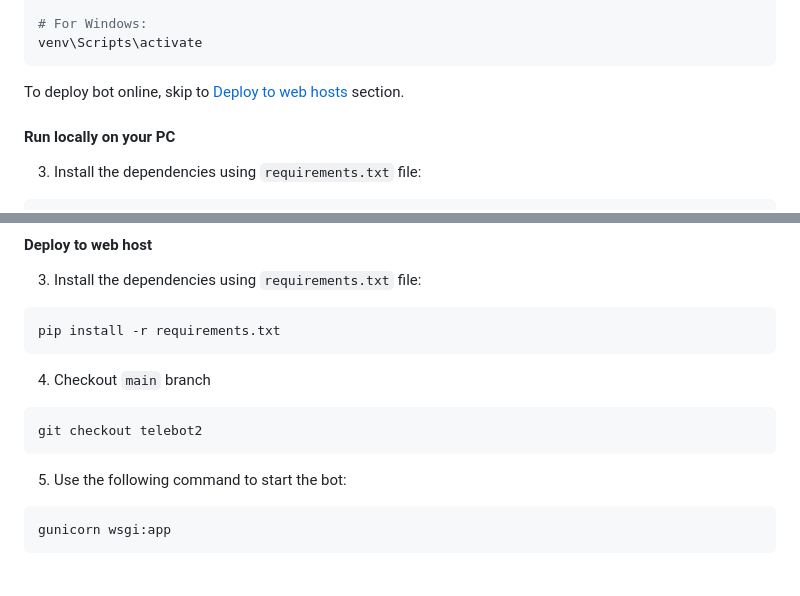
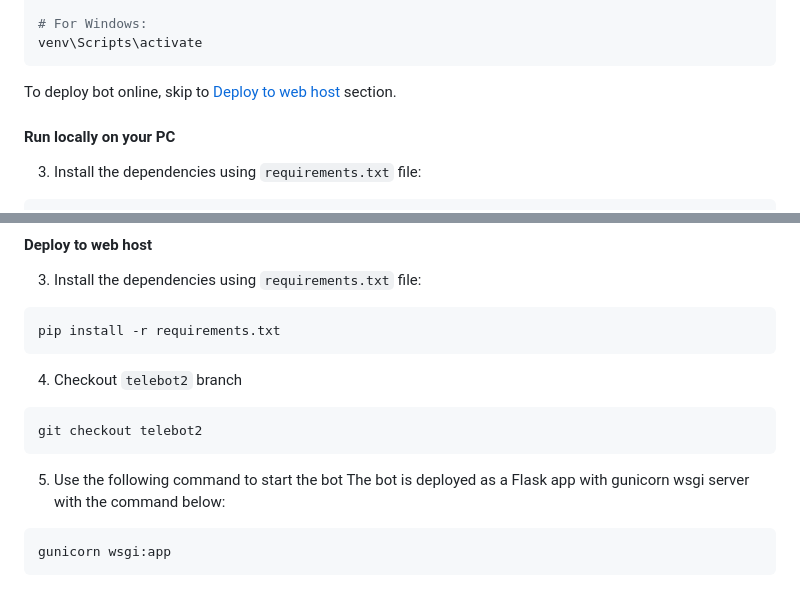
Before and after one commit to reedemus/teleGPT, a Markdown page: README.md, 2 parts joined by grey strips. Drawn GitHub-style.

````diff
--- a/README.md
+++ b/README.md
@@ -56,7 +56,7 @@ source venv/bin/activate
 # For Windows:
 venv\Scripts\activate
 ```
-To deploy bot online, skip to [Deploy to web hosts](#deploy-to-web-host) section.
+To deploy bot online, skip to [Deploy to web host](#deploy-to-web-host) section.
 
 
 #### Run locally on your PC
@@ -82,12 +82,13 @@ python app.py
 pip install -r requirements.txt
 ```
 
-4. Checkout `main` branch
+4. Checkout `telebot2` branch
 ```
 git checkout telebot2
 ```
 
-5. Use the following command to start the bot:
+5. Use the following command to start the bot
+The bot is deployed as a Flask app with gunicorn wsgi server with the command below:
 ```
 gunicorn wsgi:app
 ```
````
